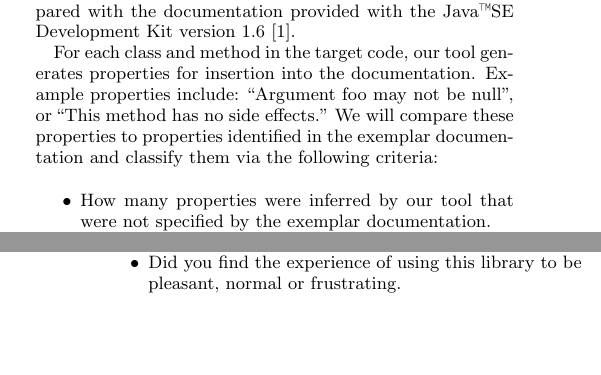
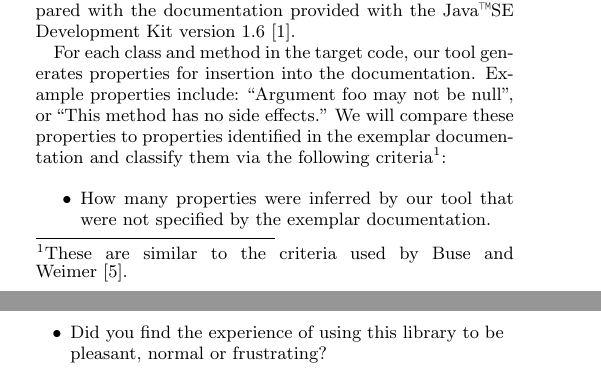
Before and after one commit to samskivert/javagrok, a LaTeX paper (docs/report/javagrok.tex, which reads docs/report/evaluation.tex): two parts of the columns of pages 2 and 3 of 4, joined at a grey line, cut so that both start at the same text, the shorter picture padded with empty space. Compiled offline with pdfLaTeX.

Commit message:
Added citation to eval & fixed a ?.  Still need to specify the library and task.

```diff
--- a/docs/report/evaluation.tex
+++ b/docs/report/evaluation.tex
@@ -16,7 +16,8 @@ For each class and method in the target code, our tool generates properties for
 insertion into the documentation. Example properties include: ``Argument foo
 may not be null'', or ``This method has no side effects.'' We will compare
 these properties to properties identified in the exemplar documentation and
-classify them via the following criteria:
+classify them via the following criteria\footnote{These are similar to the
+criteria used by Buse and Weimer~\cite{autodoc}.}:
 
 \begin{itemize}
 \item How many properties were inferred by our tool that were not specified by
```
Also changed, not shown: docs/report/evaluation.tex (2 more changed lines).
